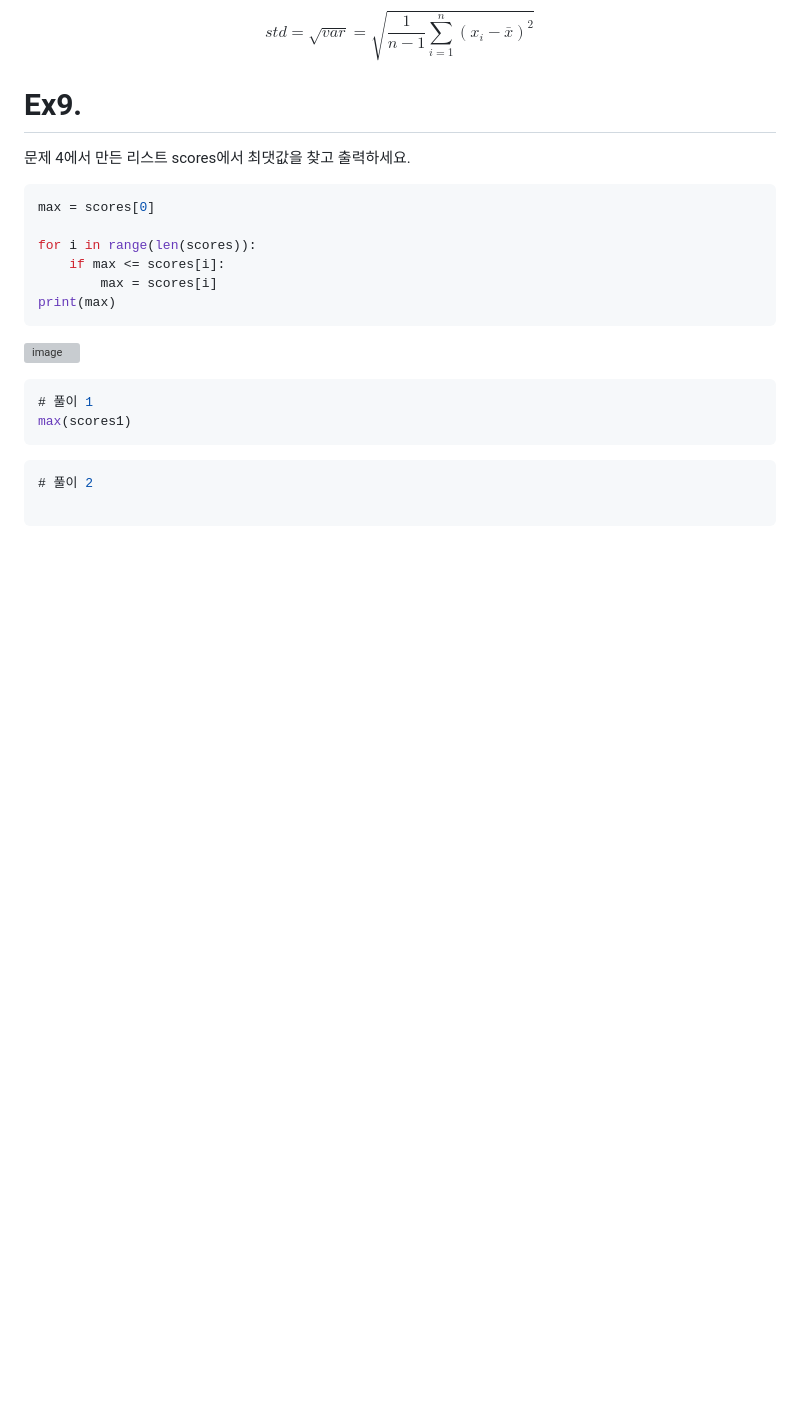
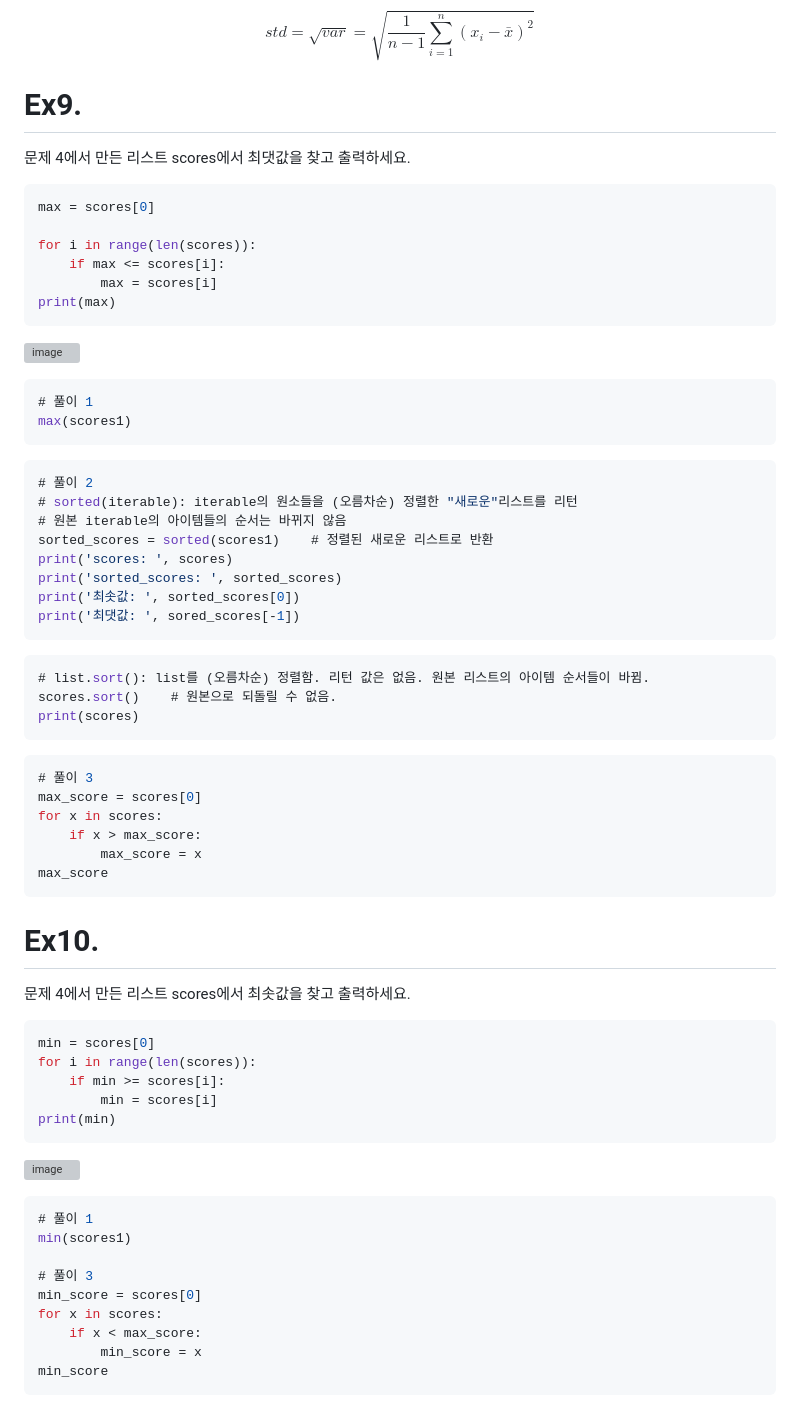
Before and after one commit to binibinibini/study, a Markdown page: Python/과제.md, the part around the change. Rendered like a GitHub page; blank space fills up the shorter version; grey boxes are pictures that could not be loaded.

````diff
--- a/Python/과제.md
+++ b/Python/과제.md
@@ -265,5 +265,45 @@ max(scores1)
 ```
 ```sql
 # 풀이 2
+# sorted(iterable): iterable의 원소들을 (오름차순) 정렬한 "새로운"리스트를 리턴
+# 원본 iterable의 아이템들의 순서는 바뀌지 않음
+sorted_scores = sorted(scores1)    # 정렬된 새로운 리스트로 반환
+print('scores: ', scores)
+print('sorted_scores: ', sorted_scores)
+print('최솟값: ', sorted_scores[0])
+print('최댓값: ', sored_scores[-1])
+```
+```sql
+# list.sort(): list를 (오름차순) 정렬함. 리턴 값은 없음. 원본 리스트의 아이템 순서들이 바뀜.
+scores.sort()    # 원본으로 되돌릴 수 없음.
+print(scores)
+```
+```sql
+# 풀이 3
+max_score = scores[0]
+for x in scores:
+    if x > max_score:
+        max_score = x
+max_score
+```
+# Ex10.
+문제 4에서 만든 리스트 scores에서 최솟값을 찾고 출력하세요.
+```sql
+min = scores[0]
+for i in range(len(scores)):
+    if min >= scores[i]:
+        min = scores[i]
+print(min)
+```
+![image](https://github.com/user-attachments/assets/89d8008c-74d6-4778-b2b1-bc6339df903f)
+```sql
+# 풀이 1
+min(scores1)
 
+# 풀이 3
+min_score = scores[0]
+for x in scores:
+    if x < max_score:
+        min_score = x
+min_score
 ```
````
